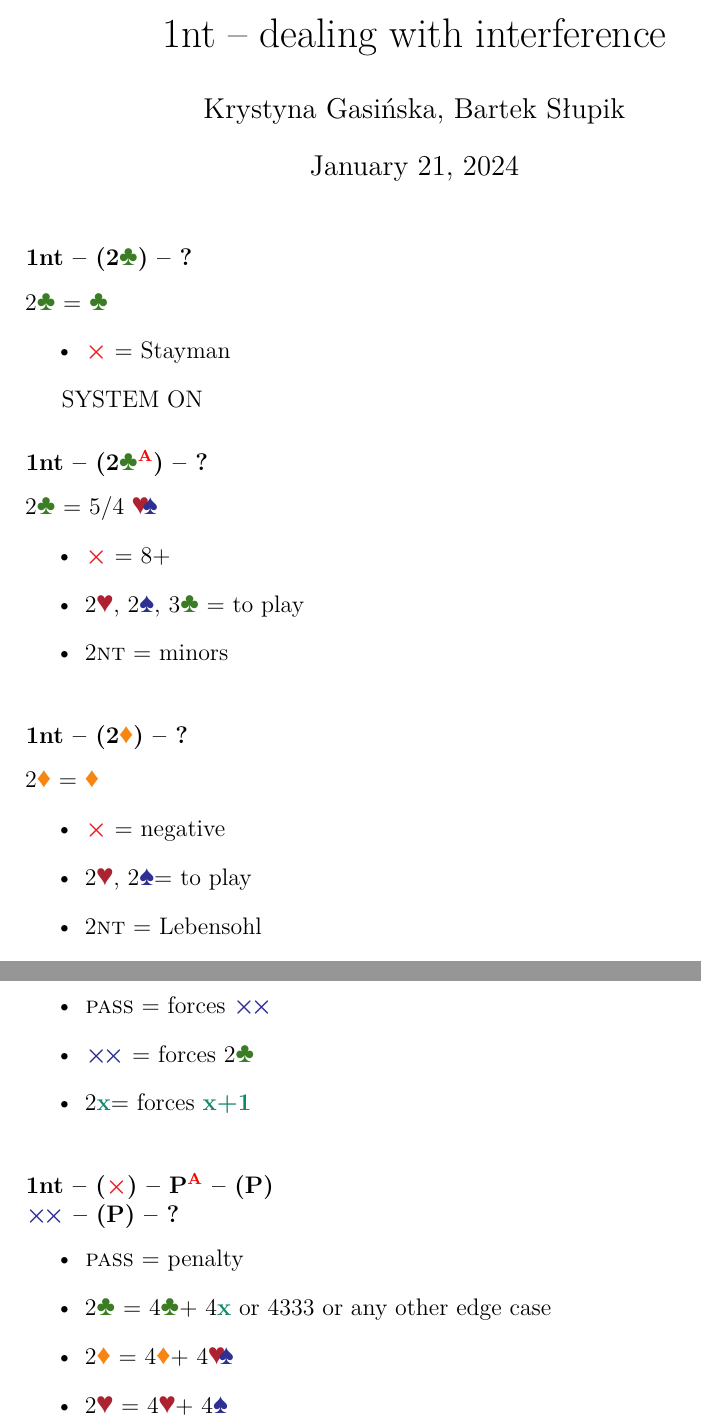
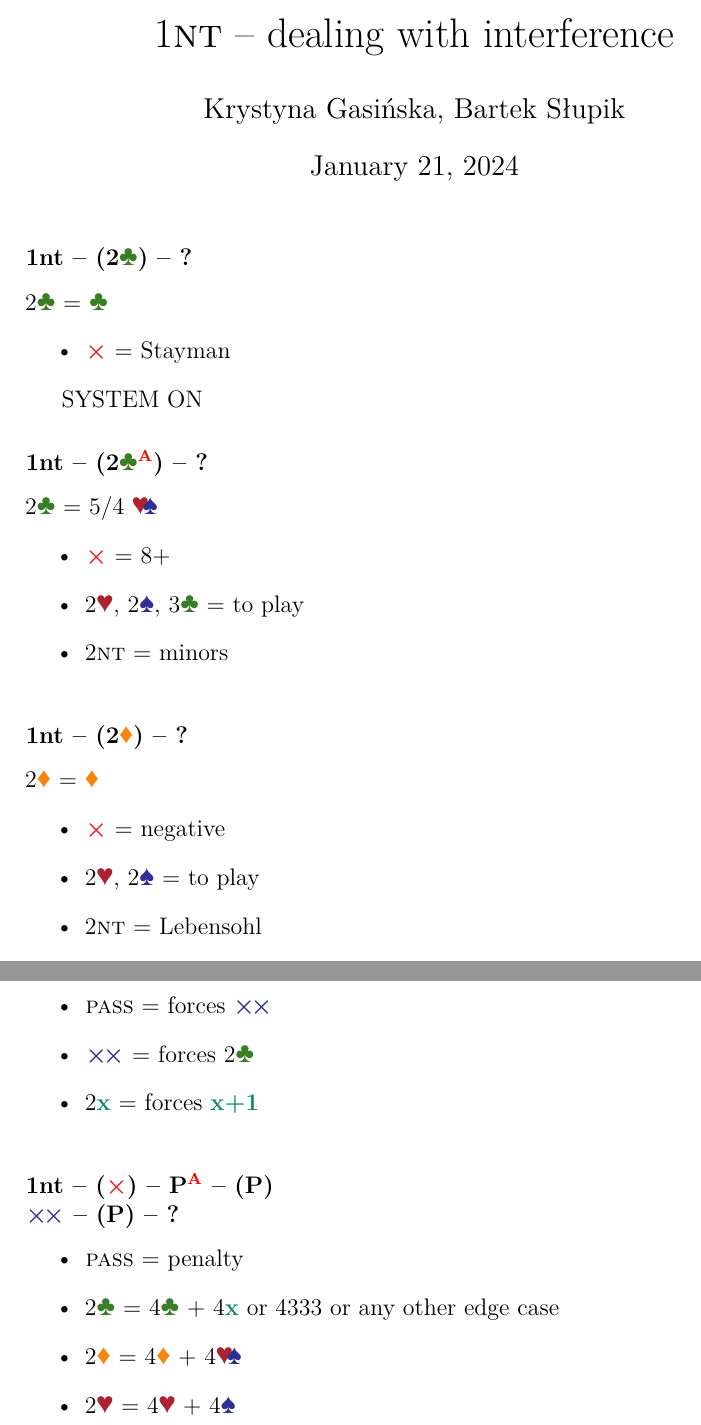
Before and after one commit to OilyCannelloni/macaronibridge, a LaTeX document (KrysiaBartek2024/source/1ntInterference.tex): two parts of pages 1 and 4 of 4, joined at a grey line, cut so that both start at the same text. Compiled offline with XeLaTeX.

Commit message:
spaces fixed

```diff
--- a/KrysiaBartek2024/source/1ntInterference.tex
+++ b/KrysiaBartek2024/source/1ntInterference.tex
@@ -5,13 +5,13 @@
 \usepackage{enumitem}
 \setmainlanguage{english}
 
-\title{1nt -- dealing with interference}
+\title{1\nt\ -- dealing with interference}
 \author{Krystyna Gasińska, Bartek Słupik}
 \begin{document}
 \maketitle
 
 %%% PRIORITY: 80
-%%% TITLE: 1nt -- dealing with interference
+%%% TITLE: 1\nt\ -- dealing with interference
 %%% SYSTEM BEGIN %%%
 
 \subsubsection*{1\nt\ -- (2\clubs) -- ?}
@@ -34,7 +34,7 @@ SYSTEM ON
 2\diams\ = \diams
 \begin{itemize}
     \item \dbl\ = negative
-    \item 2\hearts, 2\spades = to play
+    \item 2\hearts, 2\spades\ = to play
     \item 2\nt\ = Lebensohl
     \item 3\clubs\ = 5+\hearts, inv+
     \item 3\diams\ = 1-\diams, inv+
@@ -121,16 +121,16 @@ SYSTEM ON
 \begin{itemize}
     \item \pass\ = forces \rdbl
     \item \rdbl\ = forces 2\clubs
-    \item 2\anysuit{x} = forces \anysuit{x+1}
+    \item 2\anysuit{x}\ = forces \anysuit{x+1}
 \end{itemize}
 
 \subsubsection*{1\nt\ -- (\dbl) -- P\alrts\ -- (P)\\
                 \rdbl\ -- (P) -- ?}
 \begin{itemize}
     \item \pass\ = penalty
-    \item 2\clubs\ = 4\clubs + 4\anysuit{x}\ or 4333 or any other edge case
-    \item 2\diams\ = 4\diams + 4\major
-    \item 2\hearts\ = 4\hearts + 4\spades
+    \item 2\clubs\ = 4\clubs\ + 4\anysuit{x}\ or 4333 or any other edge case
+    \item 2\diams\ = 4\diams\ + 4\major
+    \item 2\hearts\ = 4\hearts\ + 4\spades
 \end{itemize}
 
 %%% SYSTEM END %%%
```
Also changed, not shown: KrysiaBartek2024/source/1ntInterference.tex (8 more changed lines).
